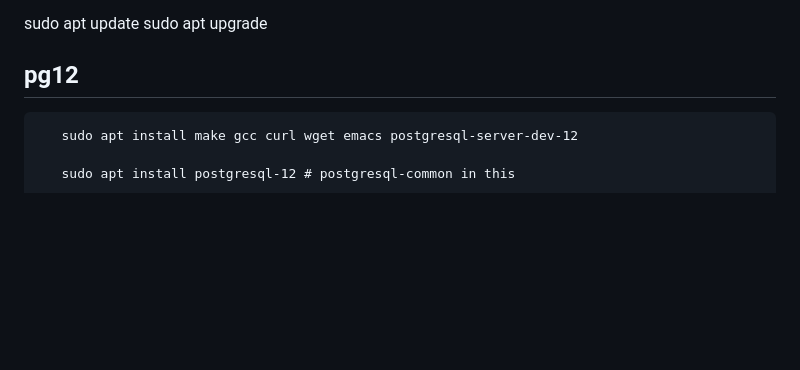
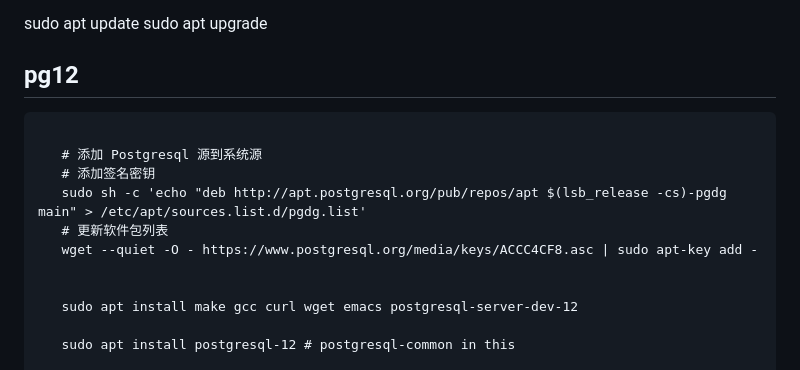
Before and after one commit to happp-hap/notes, a Markdown page: ubuntu-pg12-bao-install.md, the part around the change. Rendered like a GitHub page; blank space fills up the shorter version.

````diff
--- a/ubuntu-pg12-bao-install.md
+++ b/ubuntu-pg12-bao-install.md
@@ -15,6 +15,14 @@
 
 ## pg12
 ```
+
+   # 添加 Postgresql 源到系统源
+   # 添加签名密钥
+   sudo sh -c 'echo "deb http://apt.postgresql.org/pub/repos/apt $(lsb_release -cs)-pgdg main" > /etc/apt/sources.list.d/pgdg.list'
+   # 更新软件包列表
+   wget --quiet -O - https://www.postgresql.org/media/keys/ACCC4CF8.asc | sudo apt-key add -
+
+
    sudo apt install make gcc curl wget emacs postgresql-server-dev-12
 
    sudo apt install postgresql-12 # postgresql-common in this
````
